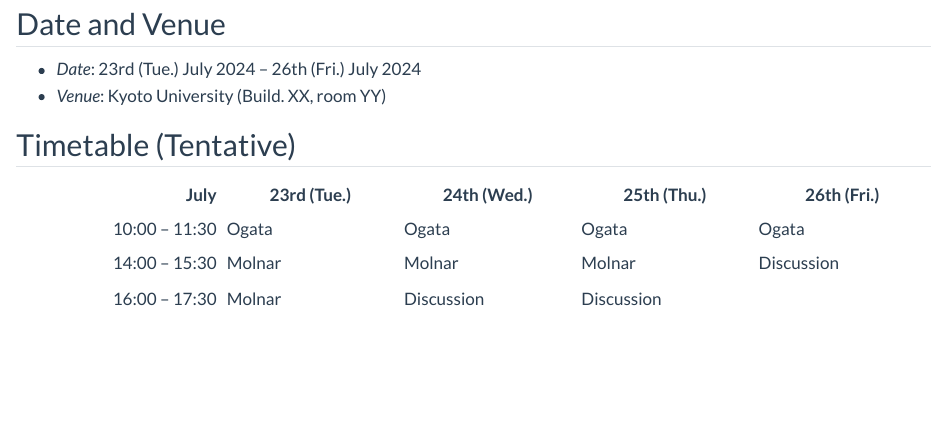
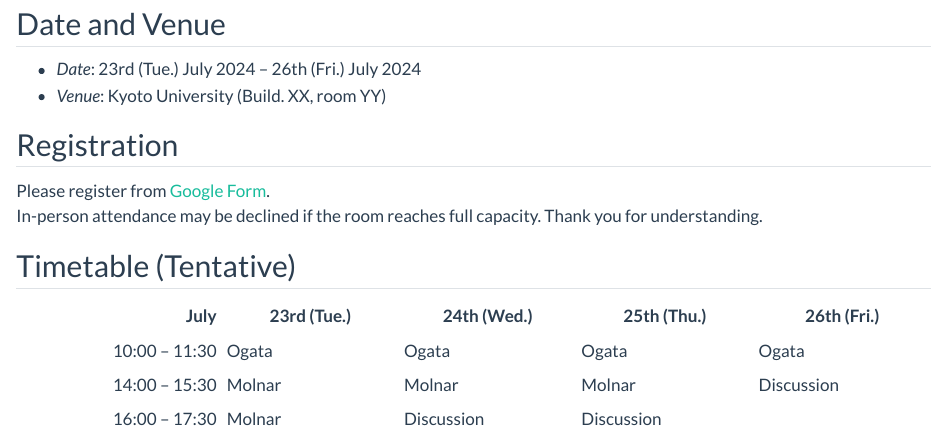
Before and after one commit to kantohm11/algebraic-anyons, a Quarto document (index.qmd): the page in a window 1100 px wide, from 120 px down. Rendered offline with R 4.5, knitr and Pandoc in place of Quarto, with nearby package versions.

Commit message:
Add registration section with Google Form link

```diff
--- a/index.qmd
+++ b/index.qmd
@@ -7,10 +7,14 @@ description: |
 title-block-banner: true
 ---
 
-
 ## Date and Venue
 - *Date*: 23rd (Tue.) July 2024 -- 26th (Fri.) July 2024
 - *Venue*: Kyoto University (Build.\ XX, room YY)
+
+## Registration
+
+Please register from [Google Form](https://docs.google.com/forms/d/e/1FAIpQLSe1TcyMFgRyhpvItQd17qa7078utbpCIQbo1AOTxYzPF92fJw/viewform?usp=sf_link). <br>
+In-person attendance may be declined if the room reaches full capacity. Thank you for understanding.
 
 ## Timetable (Tentative)
 
```
Also changed, not shown: 1 other file.
